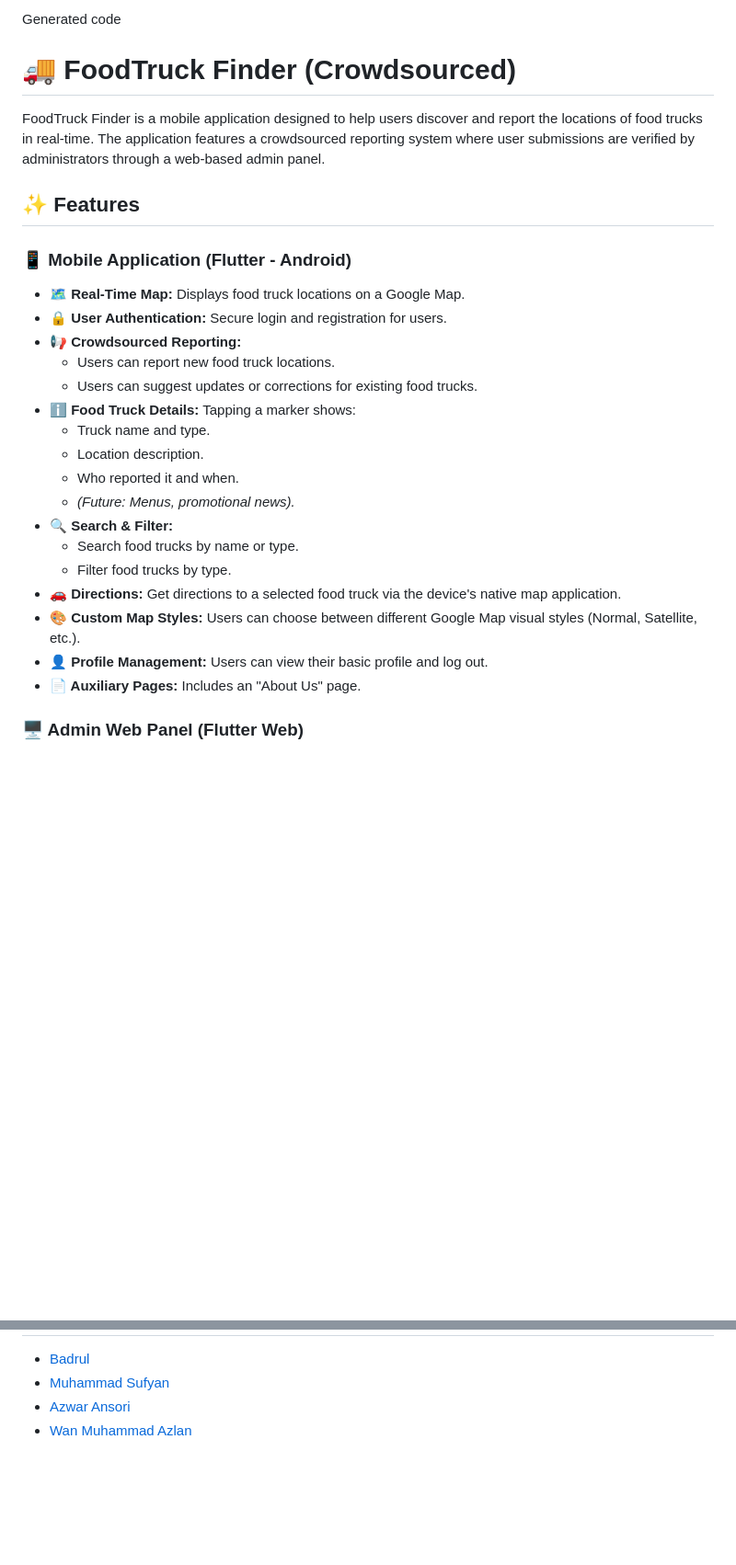
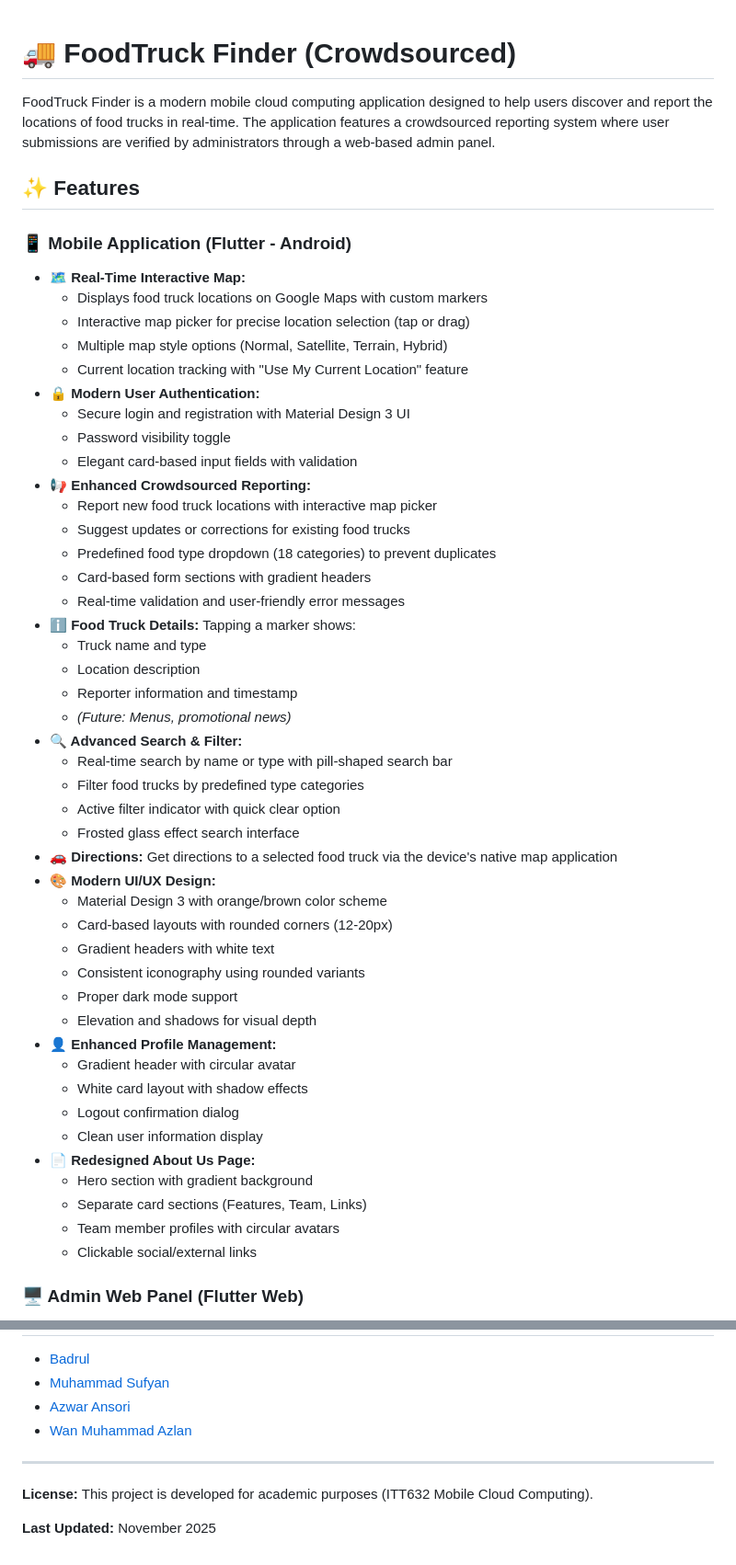
Before and after one commit to jerungpyro/foodtruck_finder, a Markdown page: README.md, 2 parts joined by grey strips. Shown at 92% size. GitHub-like rendering; blank space fills up the shorter version.

```diff
--- a/README.md
+++ b/README.md
@@ -1,28 +1,53 @@
-Generated code
 # 🚚 FoodTruck Finder (Crowdsourced)
 
-FoodTruck Finder is a mobile application designed to help users discover and report the locations of food trucks in real-time. The application features a crowdsourced reporting system where user submissions are verified by administrators through a web-based admin panel.
+FoodTruck Finder is a modern mobile cloud computing application designed to help users discover and report the locations of food trucks in real-time. The application features a crowdsourced reporting system where user submissions are verified by administrators through a web-based admin panel.
 
 ## ✨ Features
 
 ### 📱 Mobile Application (Flutter - Android)
-*   **🗺️ Real-Time Map:** Displays food truck locations on a Google Map.
-*   **🔒 User Authentication:** Secure login and registration for users.
-*   **📢 Crowdsourced Reporting:**
-    *   Users can report new food truck locations.
-    *   Users can suggest updates or corrections for existing food trucks.
+*   **🗺️ Real-Time Interactive Map:**
+    *   Displays food truck locations on Google Maps with custom markers
+    *   Interactive map picker for precise location selection (tap or drag)
+    *   Multiple map style options (Normal, Satellite, Terrain, Hybrid)
+    *   Current location tracking with "Use My Current Location" feature
+*   **🔒 Modern User Authentication:**
+    *   Secure login and registration with Material Design 3 UI
+    *   Password visibility toggle
+    *   Elegant card-based input fields with validation
+*   **📢 Enhanced Crowdsourced Reporting:**
+    *   Report new food truck locations with interactive map picker
+    *   Suggest updates or corrections for existing food trucks
+    *   Predefined food type dropdown (18 categories) to prevent duplicates
+    *   Card-based form sections with gradient headers
+    *   Real-time validation and user-friendly error messages
 *   **ℹ️ Food Truck Details:** Tapping a marker shows:
-    *   Truck name and type.
-    *   Location description.
-    *   Who reported it and when.
-    *   *(Future: Menus, promotional news).*
-*   **🔍 Search & Filter:**
-    *   Search food trucks by name or type.
-    *   Filter food trucks by type.
-*   **🚗 Directions:** Get directions to a selected food truck via the device's native map application.
-*   **🎨 Custom Map Styles:** Users can choose between different Google Map visual styles (Normal, Satellite, etc.).
-*   **👤 Profile Management:** Users can view their basic profile and log out.
-*   **📄 Auxiliary Pages:** Includes an "About Us" page.
+    *   Truck name and type
+    *   Location description
+    *   Reporter information and timestamp
+    *   *(Future: Menus, promotional news)*
+*   **🔍 Advanced Search & Filter:**
+    *   Real-time search by name or type with pill-shaped search bar
+    *   Filter food trucks by predefined type categories
+    *   Active filter indicator with quick clear option
+    *   Frosted glass effect search interface
+*   **🚗 Directions:** Get directions to a selected food truck via the device's native map application
+*   **🎨 Modern UI/UX Design:**
+    *   Material Design 3 with orange/brown color scheme
+    *   Card-based layouts with rounded corners (12-20px)
+    *   Gradient headers with white text
+    *   Consistent iconography using rounded variants
+    *   Proper dark mode support
+    *   Elevation and shadows for visual depth
+*   **👤 Enhanced Profile Management:**
+    *   Gradient header with circular avatar
+    *   White card layout with shadow effects
+    *   Logout confirmation dialog
+    *   Clean user information display
+*   **📄 Redesigned About Us Page:**
+    *   Hero section with gradient background
+    *   Separate card sections (Features, Team, Links)
+    *   Team member profiles with circular avatars
+    *   Clickable social/external links
 
 ### 🖥️ Admin Web Panel (Flutter Web)
 *   **🛡️ Secure Admin Login:** Separate authentication for administrators.
@@ -194,3 +264,9 @@ Phase 11: Advanced Mobile App Features (Map Styles, User Submissions for new/exi
 -   [Muhammad Sufyan](https://github.com/pyunk)
 -   [Azwar Ansori](https://github.com/AzwarAns61)
 -   [Wan Muhammad Azlan](https://github.com/Lannnzzz)
+
+---
+
+**License:** This project is developed for academic purposes (ITT632 Mobile Cloud Computing).
+
+**Last Updated:** November 2025
```
Also changed, not shown: other parts of README.md (+93 -48 lines).
